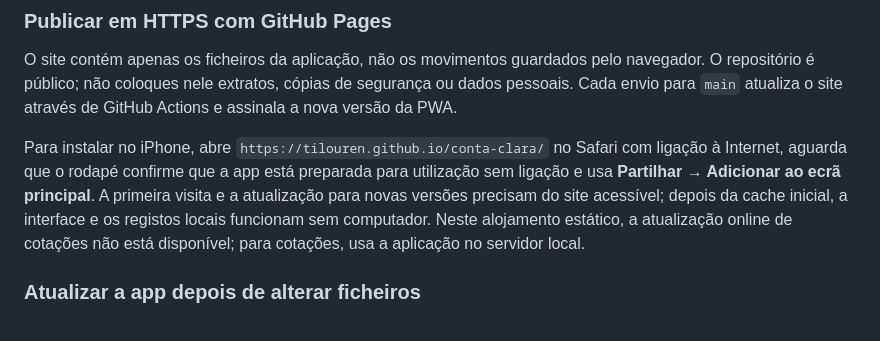
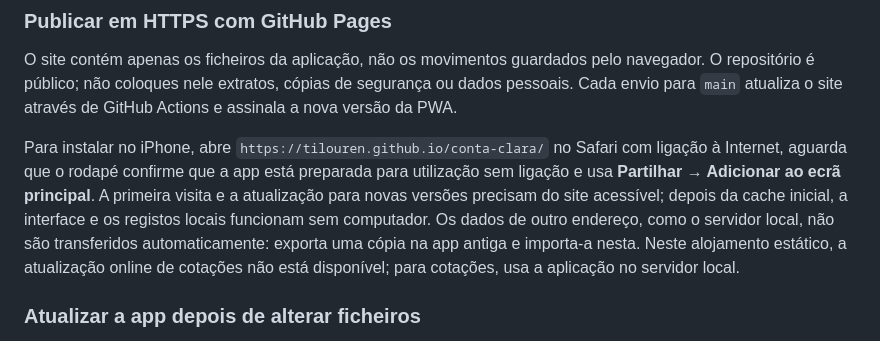
Before and after one commit to tilouren/conta-clara, a Markdown page: README.md, the part around the change. GitHub-like rendering.

Commit message:
Documenta a migração de dados para o alojamento HTTPS
Co-authored-by: Copilot App <223556219+Copilot@users.noreply.github.com>

```diff
--- a/README.md
+++ b/README.md
@@ -40,7 +40,7 @@ Os ficheiros PDF.js principais são incluídos na preparação offline. Recursos
 
 O site contém apenas os ficheiros da aplicação, não os movimentos guardados pelo navegador. O repositório é público; não coloques nele extratos, cópias de segurança ou dados pessoais. Cada envio para `main` atualiza o site através de GitHub Actions e assinala a nova versão da PWA.
 
-Para instalar no iPhone, abre `https://tilouren.github.io/conta-clara/` no Safari com ligação à Internet, aguarda que o rodapé confirme que a app está preparada para utilização sem ligação e usa **Partilhar → Adicionar ao ecrã principal**. A primeira visita e a atualização para novas versões precisam do site acessível; depois da cache inicial, a interface e os registos locais funcionam sem computador. Neste alojamento estático, a atualização online de cotações não está disponível; para cotações, usa a aplicação no servidor local.
+Para instalar no iPhone, abre `https://tilouren.github.io/conta-clara/` no Safari com ligação à Internet, aguarda que o rodapé confirme que a app está preparada para utilização sem ligação e usa **Partilhar → Adicionar ao ecrã principal**. A primeira visita e a atualização para novas versões precisam do site acessível; depois da cache inicial, a interface e os registos locais funcionam sem computador. Os dados de outro endereço, como o servidor local, não são transferidos automaticamente: exporta uma cópia na app antiga e importa-a nesta. Neste alojamento estático, a atualização online de cotações não está disponível; para cotações, usa a aplicação no servidor local.
 
 ### Atualizar a app depois de alterar ficheiros
 
```
